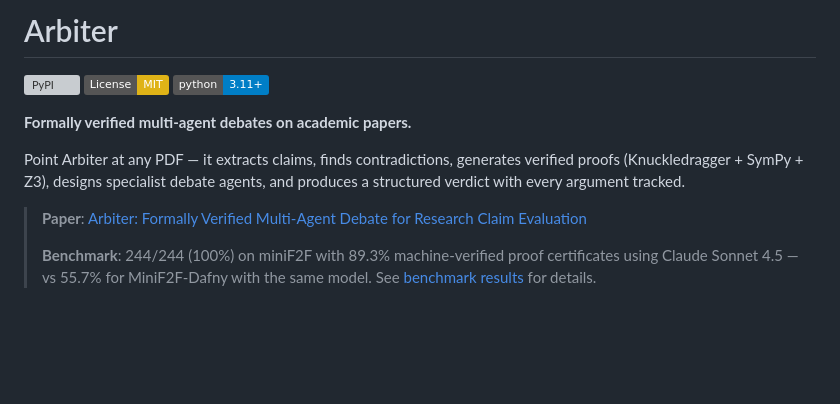
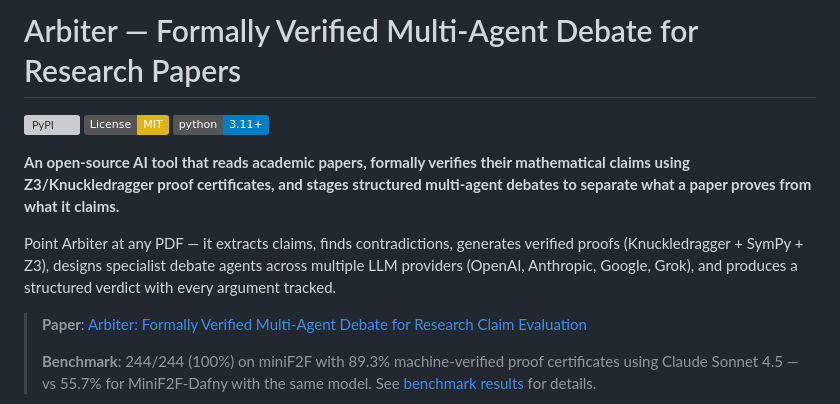
Before and after one commit to vishk23/arbiter, a Markdown page: README.md, the part around the change. GitHub-like rendering; badges without logos; blank space fills up the shorter version; grey boxes are pictures that could not be loaded.

Commit message:
Improve SEO: keyword-rich title, description, and opening paragraph
- H1 now includes "Formally Verified Multi-Agent Debate for Research Papers"
- Opening paragraph hits key search terms: academic papers, Z3, Knuckledragger,
  proof certificates, multi-agent, OpenAI, Anthropic
- GitHub topics expanded: paper-review, ai-safety, proof-assistant, smt-solver,
  automated-reasoning, scientific-research, sympy

Co-Authored-By: Claude Opus 4.6 (1M context) <noreply@anthropic.com>

```diff
--- a/README.md
+++ b/README.md
@@ -1,12 +1,12 @@
-# Arbiter
+# Arbiter — Formally Verified Multi-Agent Debate for Research Papers
 
 [![PyPI](https://img.shields.io/pypi/v/arbiter-debate)](https://pypi.org/project/arbiter-debate/)
 [![License: MIT](https://img.shields.io/badge/License-MIT-yellow.svg)](https://opensource.org/licenses/MIT)
 [![Python 3.11+](https://img.shields.io/badge/python-3.11+-blue.svg)](https://www.python.org/downloads/)
 
-**Formally verified multi-agent debates on academic papers.**
+**An open-source AI tool that reads academic papers, formally verifies their mathematical claims using Z3/Knuckledragger proof certificates, and stages structured multi-agent debates to separate what a paper proves from what it claims.**
 
-Point Arbiter at any PDF — it extracts claims, finds contradictions, generates verified proofs (Knuckledragger + SymPy + Z3), designs specialist debate agents, and produces a structured verdict with every argument tracked.
+Point Arbiter at any PDF — it extracts claims, finds contradictions, generates verified proofs (Knuckledragger + SymPy + Z3), designs specialist debate agents across multiple LLM providers (OpenAI, Anthropic, Google, Grok), and produces a structured verdict with every argument tracked.
 
 > **Paper**: [Arbiter: Formally Verified Multi-Agent Debate for Research Claim Evaluation](papers/arbiter_systems_paper.pdf)
 >
```
